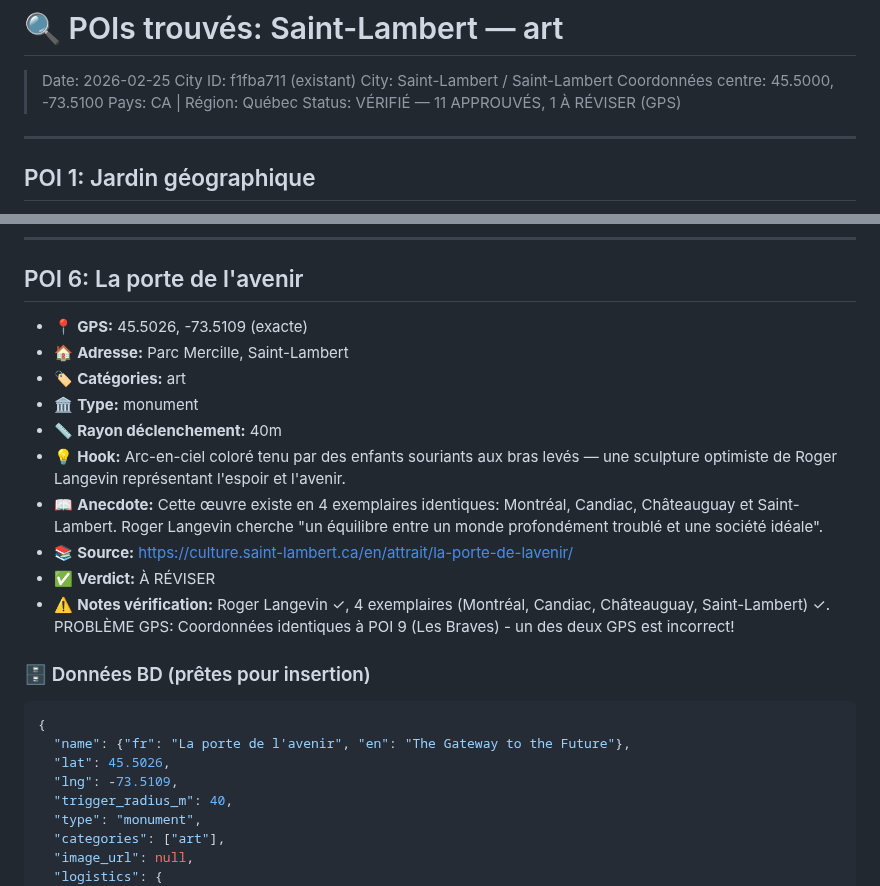
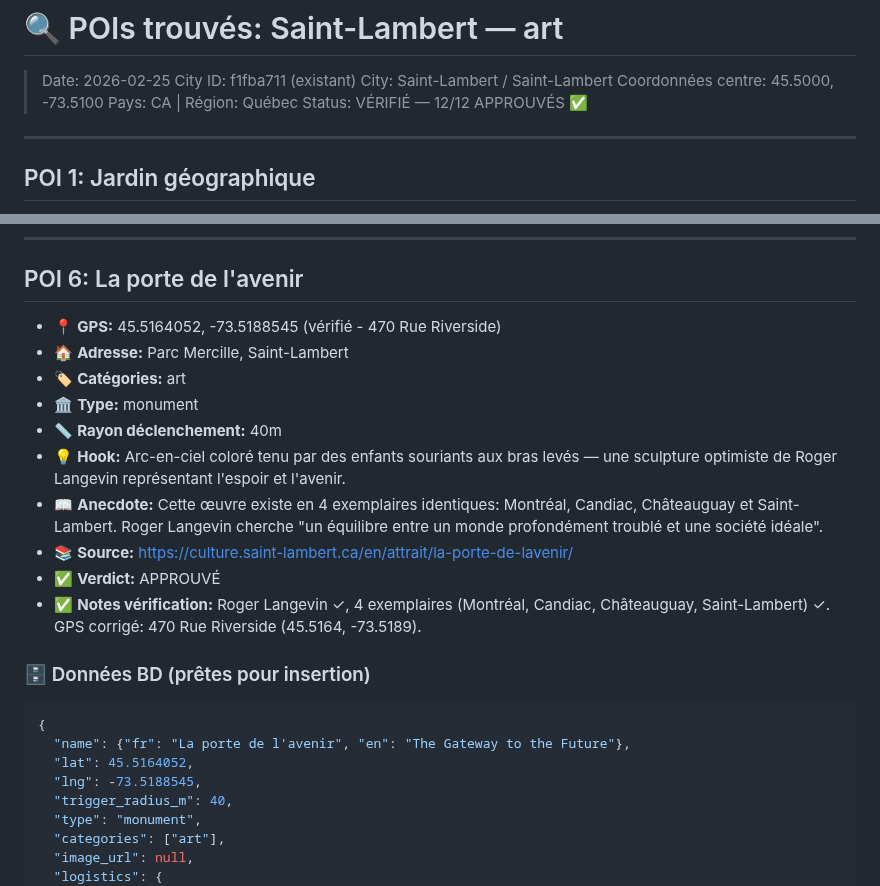
Before and after one commit to admin-rayv/app-voyage, a Markdown page: content/saint-lambert-quebec-canada/scout-art.md, 2 parts joined by grey strips. Drawn GitHub-style.

Commit message:
fix(art): POI 6 La porte de l'avenir GPS corrigé (470 Rue Riverside) — 12/12 APPROUVÉS!

````diff
--- a/content/saint-lambert-quebec-canada/scout-art.md
+++ b/content/saint-lambert-quebec-canada/scout-art.md
@@ -4,7 +4,7 @@
 > City: Saint-Lambert / Saint-Lambert
 > Coordonnées centre: 45.5000, -73.5100
 > Pays: CA | Région: Québec
-> Status: VÉRIFIÉ — 11 APPROUVÉS, 1 À RÉVISER (GPS)
+> Status: VÉRIFIÉ — 12/12 APPROUVÉS ✅
 
 ---
 
@@ -438,7 +438,7 @@ Así que adelante. Siéntate junto a ella. Toma la foto. Y la próxima vez que v
 ---
 
 ## POI 6: La porte de l'avenir
-- 📍 **GPS:** 45.5026, -73.5109 (exacte)
+- 📍 **GPS:** 45.5164052, -73.5188545 (vérifié - 470 Rue Riverside)
 - 🏠 **Adresse:** Parc Mercille, Saint-Lambert
 - 🏷️ **Catégories:** art
 - 🏛️ **Type:** monument
@@ -446,15 +446,15 @@ Así que adelante. Siéntate junto a ella. Toma la foto. Y la próxima vez que v
 - 💡 **Hook:** Arc-en-ciel coloré tenu par des enfants souriants aux bras levés — une sculpture optimiste de Roger Langevin représentant l'espoir et l'avenir.
 - 📖 **Anecdote:** Cette œuvre existe en 4 exemplaires identiques: Montréal, Candiac, Châteauguay et Saint-Lambert. Roger Langevin cherche "un équilibre entre un monde profondément troublé et une société idéale".
 - 📚 **Source:** https://culture.saint-lambert.ca/en/attrait/la-porte-de-lavenir/
-- ✅ **Verdict:** À RÉVISER
-- ⚠️ **Notes vérification:** Roger Langevin ✓, 4 exemplaires (Montréal, Candiac, Châteauguay, Saint-Lambert) ✓. PROBLÈME GPS: Coordonnées identiques à POI 9 (Les Braves) - un des deux GPS est incorrect!
+- ✅ **Verdict:** APPROUVÉ
+- ✅ **Notes vérification:** Roger Langevin ✓, 4 exemplaires (Montréal, Candiac, Châteauguay, Saint-Lambert) ✓. GPS corrigé: 470 Rue Riverside (45.5164, -73.5189).
 
 ### 🗄️ Données BD (prêtes pour insertion)
 ```json
 {
   "name": {"fr": "La porte de l'avenir", "en": "The Gateway to the Future"},
-  "lat": 45.5026,
-  "lng": -73.5109,
+  "lat": 45.5164052,
+  "lng": -73.5188545,
   "trigger_radius_m": 40,
   "type": "monument",
   "categories": ["art"],
````
